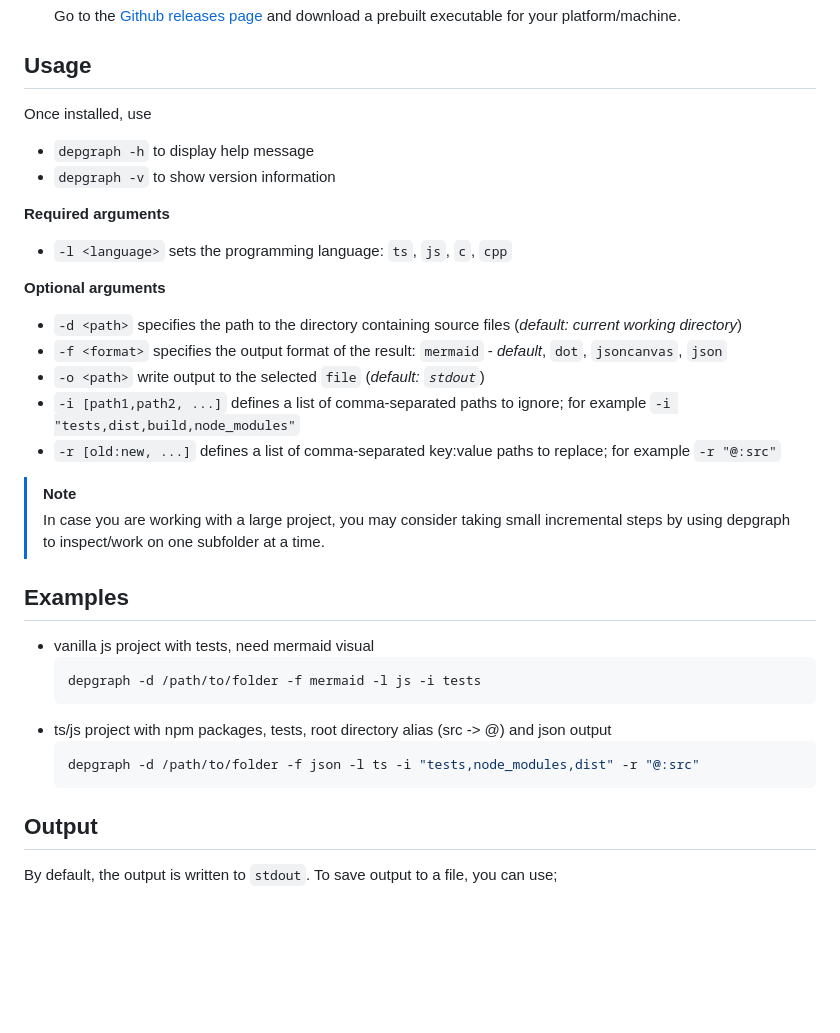
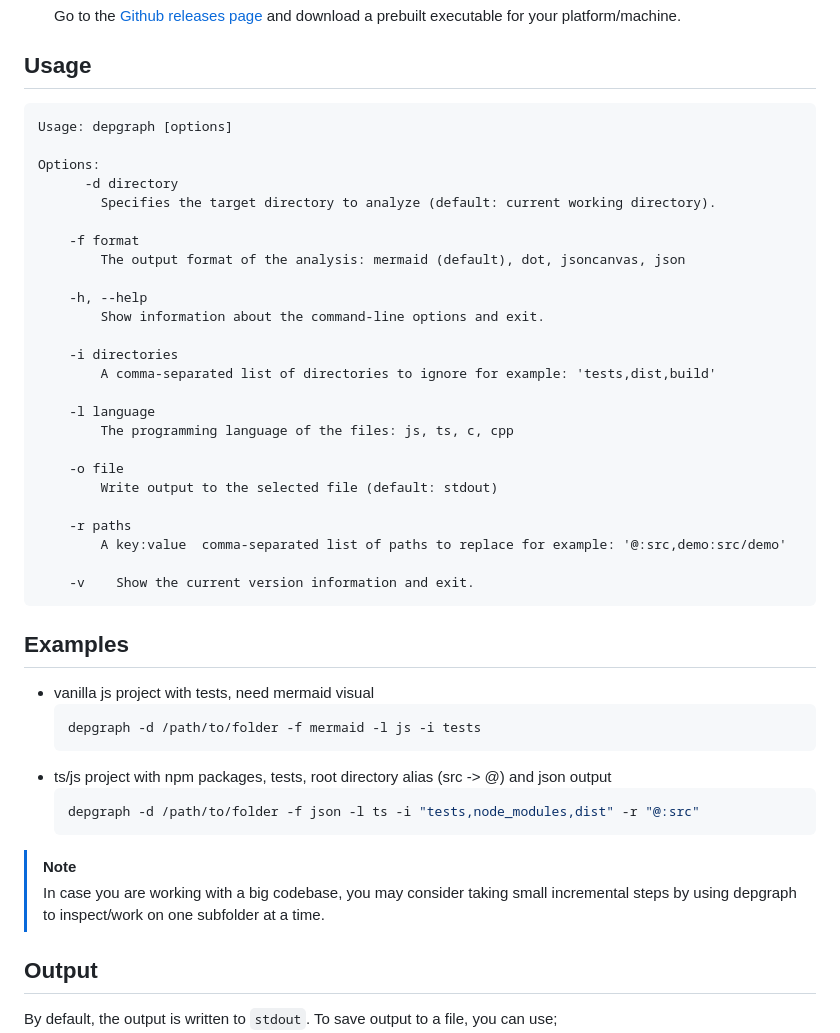
Before and after one commit to henryhale/depgraph, a Markdown page: README.md, the part around the change. Drawn GitHub-style; blank space fills up the shorter version.

Commit message:
docs: update usage section in readme.md

````diff
--- a/README.md
+++ b/README.md
@@ -66,23 +66,33 @@ but not anymore, depgraph is here!
 
 ## Usage
 
-Once installed, use
-- `depgraph -h` to display help message
-- `depgraph -v` to show version information
+```txt
+Usage: depgraph [options]
 
-**Required arguments**
-- `-l <language>` sets the programming language: `ts`, `js`, `c`, `cpp` <!-- `go`, `php` -->
+Options:
+	  -d directory
+        Specifies the target directory to analyze (default: current working directory).
 
-**Optional arguments**
-- `-d <path>` specifies the path to the directory containing source files (_default: current working directory_)
-- `-f <format>` specifies the output format of the result: `mermaid` - _default_, `dot`, `jsoncanvas`, `json`
-- `-o <path>` write output to the selected `file` (_default: `stdout`_)
-- `-i [path1,path2, ...]` defines a list of comma-separated paths to ignore; for example `-i "tests,dist,build,node_modules"`
-- `-r [old:new, ...]` defines a list of comma-separated key:value paths to replace; for example `-r "@:src"`
+  	-f format
+        The output format of the analysis: mermaid (default), dot, jsoncanvas, json
 
-> [!NOTE]
-> In case you are working with  a large project, you may consider taking small incremental steps
-> by using depgraph to inspect/work on one subfolder at a time.
+  	-h, --help
+        Show information about the command-line options and exit.
+
+  	-i directories
+        A comma-separated list of directories to ignore for example: 'tests,dist,build'
+
+  	-l language
+        The programming language of the files: js, ts, c, cpp
+
+  	-o file
+        Write output to the selected file (default: stdout)
+
+  	-r paths
+        A key:value  comma-separated list of paths to replace for example: '@:src,demo:src/demo'
+
+  	-v    Show the current version information and exit.
+```
 
 ## Examples
 
@@ -94,6 +104,10 @@ Once installed, use
 	```sh
 	depgraph -d /path/to/folder -f json -l ts -i "tests,node_modules,dist" -r "@:src"
 	```
+
+> [!NOTE]
+> In case you are working with a big codebase, you may consider taking small incremental steps
+> by using depgraph to inspect/work on one subfolder at a time.
 
 ## Output
 
````
